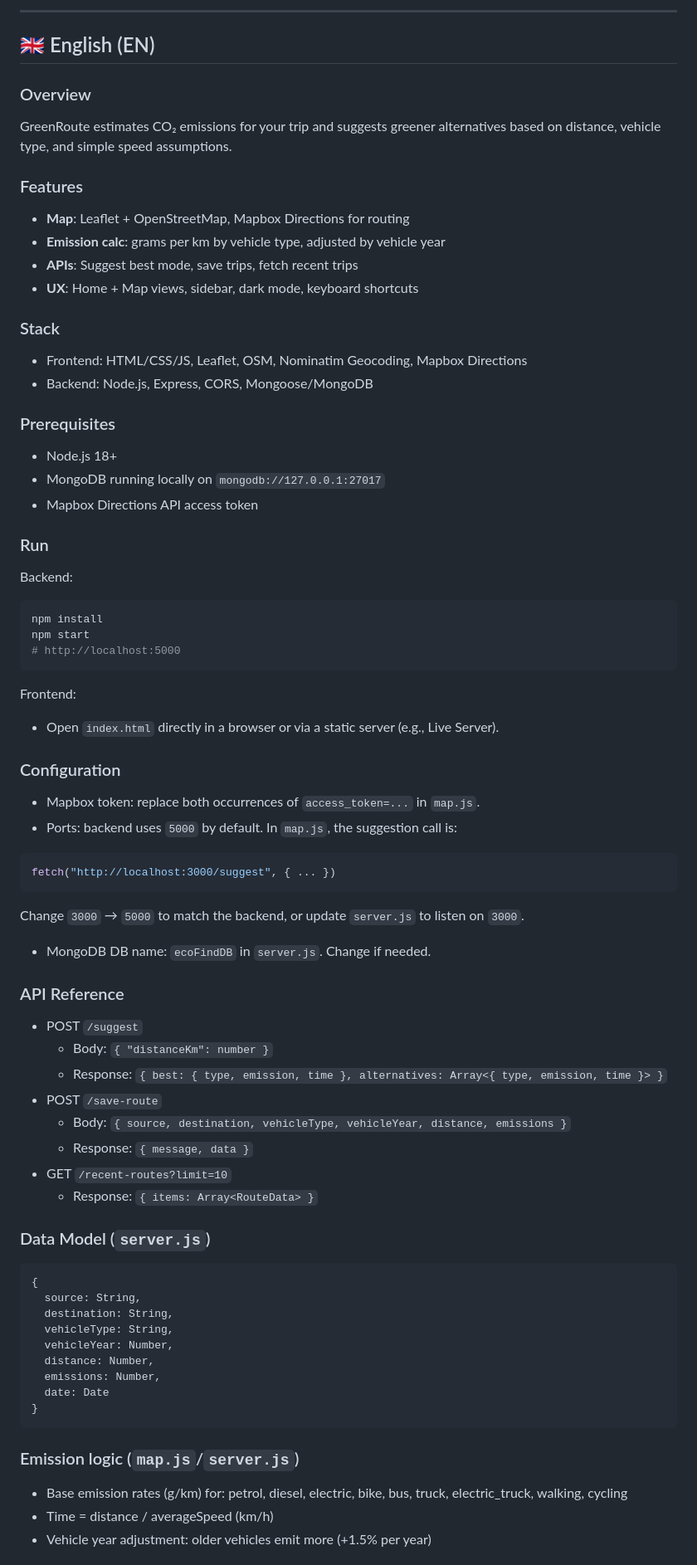
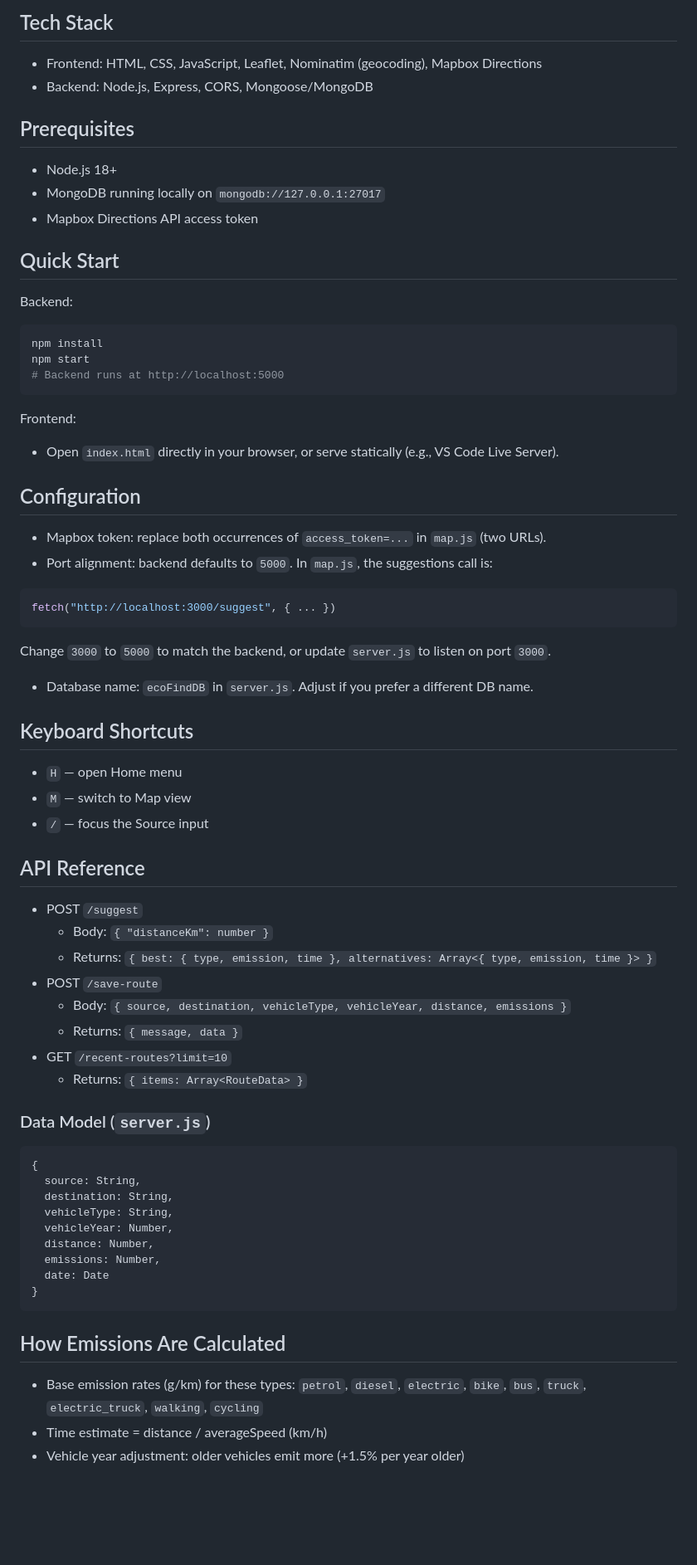
Before and after one commit to DeepakJD1226/VerdeRoute, a Markdown page: README.md, the part around one of its changes. Shown at 83% size. Rendered like a GitHub page; blank space fills up the shorter version.

````diff
--- a/README.md
+++ b/README.md
@@ -54,53 +21,45 @@ npm start
----
-
-## 🇬🇧 English (EN)
-
-### Overview
-GreenRoute estimates CO₂ emissions for your trip and suggests greener alternatives based on distance, vehicle type, and simple speed assumptions.
-
-### Features
-- **Map**: Leaflet + OpenStreetMap, Mapbox Directions for routing
-- **Emission calc**: grams per km by vehicle type, adjusted by vehicle year
-- **APIs**: Suggest best mode, save trips, fetch recent trips
-- **UX**: Home + Map views, sidebar, dark mode, keyboard shortcuts
-
-### Stack
-- Frontend: HTML/CSS/JS, Leaflet, OSM, Nominatim Geocoding, Mapbox Directions
+## Tech Stack
+- Frontend: HTML, CSS, JavaScript, Leaflet, Nominatim (geocoding), Mapbox Directions
 - Backend: Node.js, Express, CORS, Mongoose/MongoDB
 
-### Prerequisites
+## Prerequisites
 - Node.js 18+
 - MongoDB running locally on `mongodb://127.0.0.1:27017`
 - Mapbox Directions API access token
 
-### Run
+## Quick Start
 Backend:
 ```bash
 npm install
 npm start
-# http://localhost:5000
+# Backend runs at http://localhost:5000
 ```
 Frontend:
-- Open `index.html` directly in a browser or via a static server (e.g., Live Server).
+- Open `index.html` directly in your browser, or serve statically (e.g., VS Code Live Server).
 
-### Configuration
-- Mapbox token: replace both occurrences of `access_token=...` in `map.js`.
-- Ports: backend uses `5000` by default. In `map.js`, the suggestion call is:
+## Configuration
+- Mapbox token: replace both occurrences of `access_token=...` in `map.js` (two URLs).
+- Port alignment: backend defaults to `5000`. In `map.js`, the suggestions call is:
 ```js
 fetch("http://localhost:3000/suggest", { ... })
 ```
-Change `3000` → `5000` to match the backend, or update `server.js` to listen on `3000`.
-- MongoDB DB name: `ecoFindDB` in `server.js`. Change if needed.
+Change `3000` to `5000` to match the backend, or update `server.js` to listen on port `3000`.
+- Database name: `ecoFindDB` in `server.js`. Adjust if you prefer a different DB name.
 
-### API Reference
+## Keyboard Shortcuts
+- `H` — open Home menu
+- `M` — switch to Map view
+- `/` — focus the Source input
+
+## API Reference
 - POST `/suggest`
   - Body: `{ "distanceKm": number }`
-  - Response: `{ best: { type, emission, time }, alternatives: Array<{ type, emission, time }> }`
+  - Returns: `{ best: { type, emission, time }, alternatives: Array<{ type, emission, time }> }`
 - POST `/save-route`
   - Body: `{ source, destination, vehicleType, vehicleYear, distance, emissions }`
-  - Response: `{ message, data }`
+  - Returns: `{ message, data }`
 - GET `/recent-routes?limit=10`
-  - Response: `{ items: Array<RouteData> }`
+  - Returns: `{ items: Array<RouteData> }`
 
 ### Data Model (`server.js`)
 ```js
@@ -115,8 +74,8 @@ Change `3000` → `5000` to match the backend, or update `server.js` to listen o
 }
 ```
 
-### Emission logic (`map.js`/`server.js`)
-- Base emission rates (g/km) for: petrol, diesel, electric, bike, bus, truck, electric_truck, walking, cycling
-- Time = distance / averageSpeed (km/h)
-- Vehicle year adjustment: older vehicles emit more (+1.5% per year)
+## How Emissions Are Calculated
+- Base emission rates (g/km) for these types: `petrol`, `diesel`, `electric`, `bike`, `bus`, `truck`, `electric_truck`, `walking`, `cycling`
+- Time estimate = distance / averageSpeed (km/h)
+- Vehicle year adjustment: older vehicles emit more (+1.5% per year older)
 
````
Also changed, not shown: other parts of README.md (+24 -56 lines).
